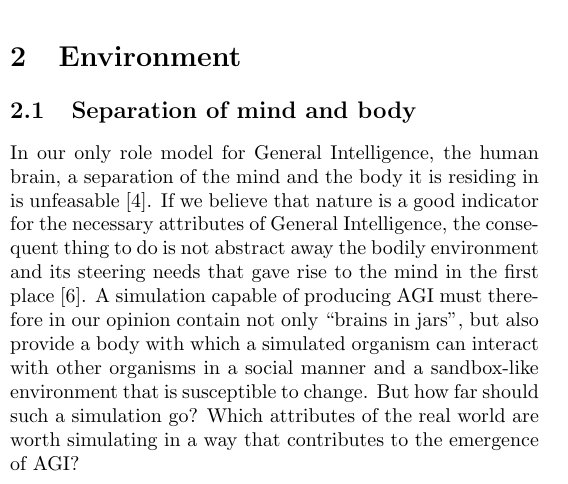
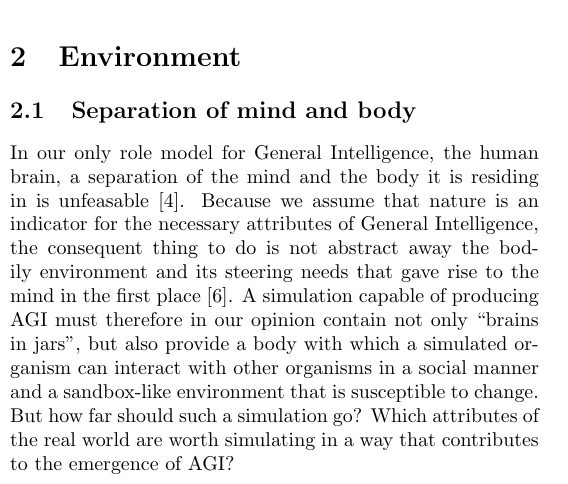
Before and after one commit to myelin-ai/whitepaper, a LaTeX paper (main.tex, which reads sections/environment.tex): part of one column of page 4 of 6, cut so that both start at the same text. Compiled offline with pdfLaTeX.

Commit message:
Address feedback

```diff
--- a/sections/environment.tex
+++ b/sections/environment.tex
@@ -2,7 +2,7 @@
 
 \subsection{Separation of mind and body}
 In our only role model for General Intelligence, the human brain, a separation of the mind and
-the body it is residing in is unfeasable~\cite{Dudai2014}. If we believe that nature is a good
+the body it is residing in is unfeasable~\cite{Dudai2014}. Because we assume that nature is an
 indicator for the necessary attributes of General Intelligence, the consequent thing to do is not
 abstract away the bodily environment and its steering needs that gave rise to the mind in the first place~\cite{Jekely2010}.
 A simulation capable of producing AGI must therefore in our opinion contain not only ``brains in jars'', but
```
